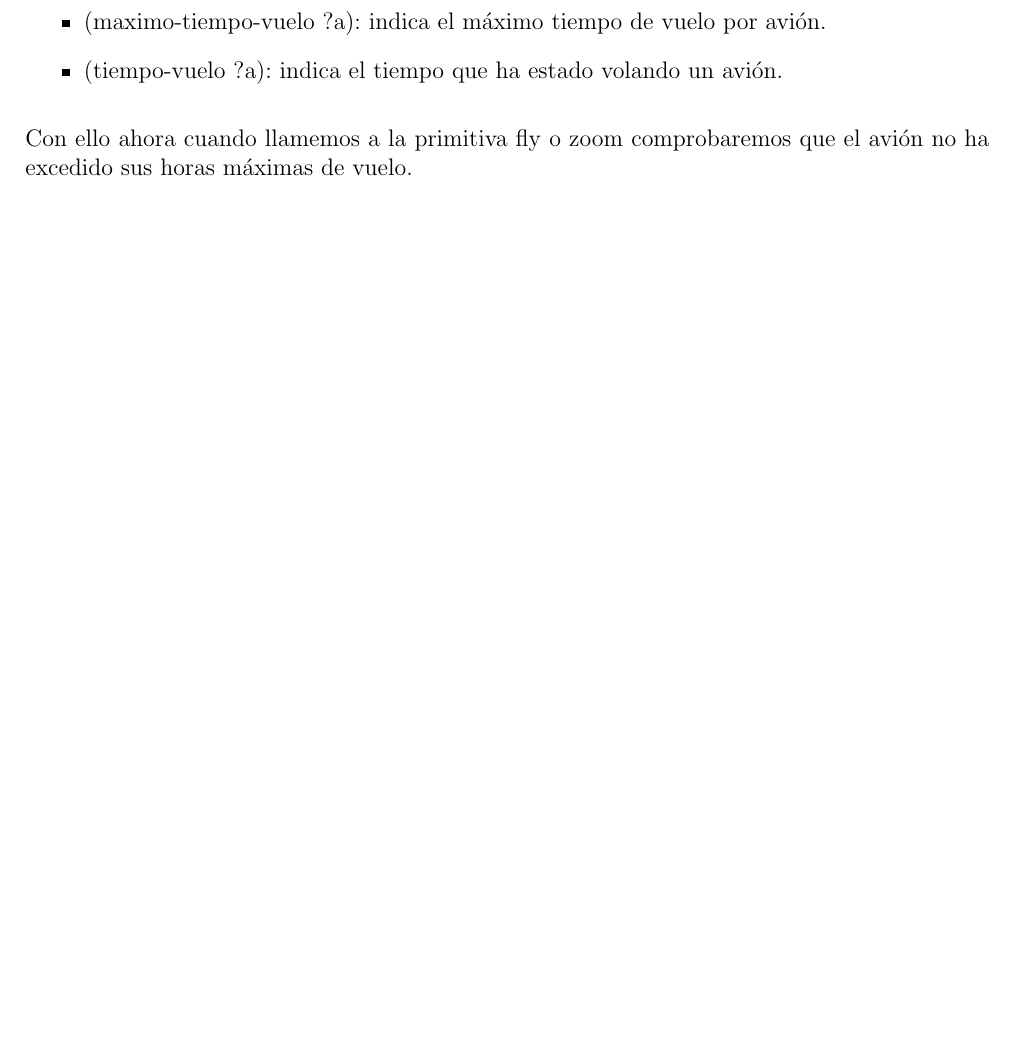
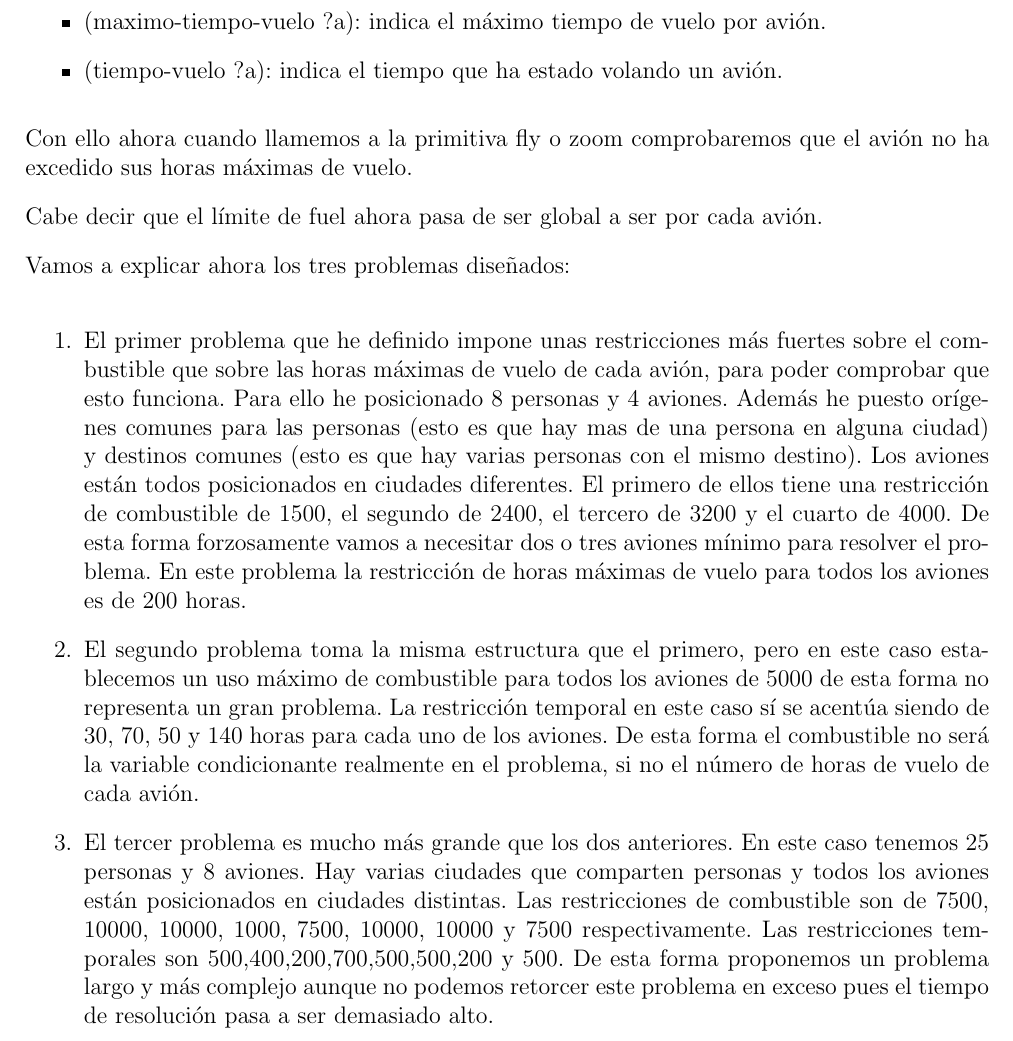
Before and after one commit to nacheteam/PDDL-Exercises, a LaTeX document (Relacion 2/Memoria/practica3.tex): part of page 4 of 4, cut so that both start at the same text, the shorter picture padded with empty space. Compiled offline with pdfLaTeX.

Commit message:
Memoria del ejercicio 4

```diff
--- a/Relacion 2/Memoria/practica3.tex
+++ b/Relacion 2/Memoria/practica3.tex
@@ -78,4 +78,14 @@ Para el tercer punto vamos a definir dos funciones:
 
 Con ello ahora cuando llamemos a la primitiva fly o zoom comprobaremos que el avión no ha excedido sus horas máximas de vuelo.
 
+Cabe decir que el límite de fuel ahora pasa de ser global a ser por cada avión.
+
+Vamos a explicar ahora los tres problemas diseñados:
+
+\begin{enumerate}
+	\item El primer problema que he definido impone unas restricciones más fuertes sobre el combustible que sobre las horas máximas de vuelo de cada avión, para poder comprobar que esto funciona. Para ello he posicionado 8 personas y 4 aviones. Además he puesto orígenes comunes para las personas (esto es que hay mas de una persona en alguna ciudad) y destinos comunes (esto es que hay varias personas con el mismo destino). Los aviones están todos posicionados en ciudades diferentes. El primero de ellos tiene una restricción de combustible de 1500, el segundo de 2400, el tercero de 3200 y el cuarto de 4000. De esta forma forzosamente vamos a necesitar dos o tres aviones mínimo para resolver el problema. En este problema la restricción de horas máximas de vuelo para todos los aviones es de 200 horas.
+	\item El segundo problema toma la misma estructura que el primero, pero en este caso establecemos un uso máximo de combustible para todos los aviones de 5000 de esta forma no representa un gran problema. La restricción temporal en este caso sí se acentúa siendo de 30, 70, 50 y 140 horas para cada uno de los aviones. De esta forma el combustible no será la variable condicionante realmente en el problema, si no el número de horas de vuelo de cada avión.
+	\item El tercer problema es mucho más grande que los dos anteriores. En este caso tenemos 25 personas y 8 aviones. Hay varias ciudades que comparten personas y todos los aviones están posicionados en ciudades distintas. Las restricciones de combustible son de 7500, 10000, 10000, 1000, 7500, 10000, 10000 y 7500 respectivamente. Las restricciones temporales son 500,400,200,700,500,500,200 y 500. De esta forma proponemos un problema largo y más complejo aunque no podemos retorcer este problema en exceso pues el tiempo de resolución pasa a ser demasiado alto.
+\end{enumerate}
+
 \end{document}
```
Also changed, not shown: Relacion 2/Memoria/practica3.pdf, 2 other files.
